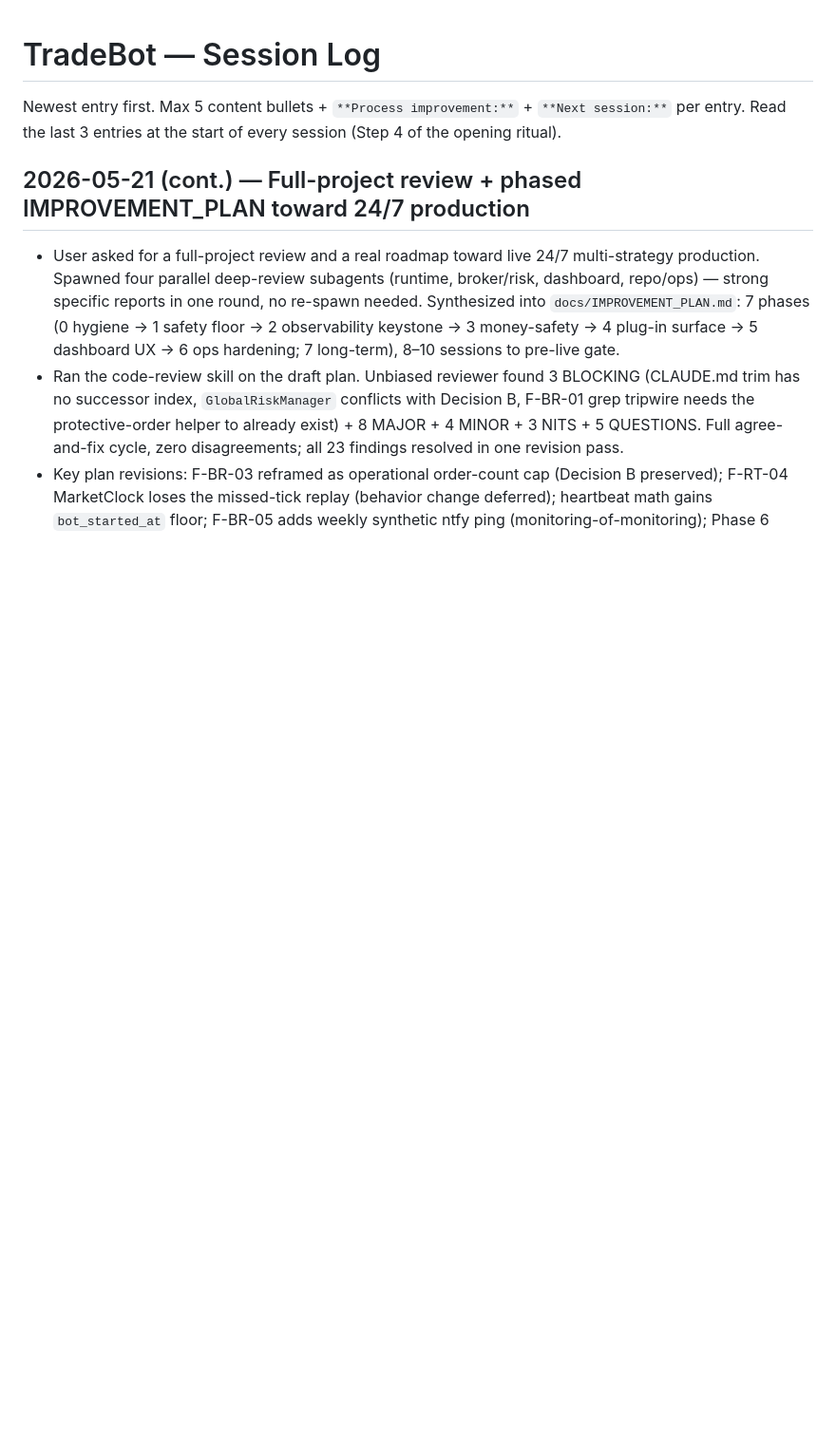
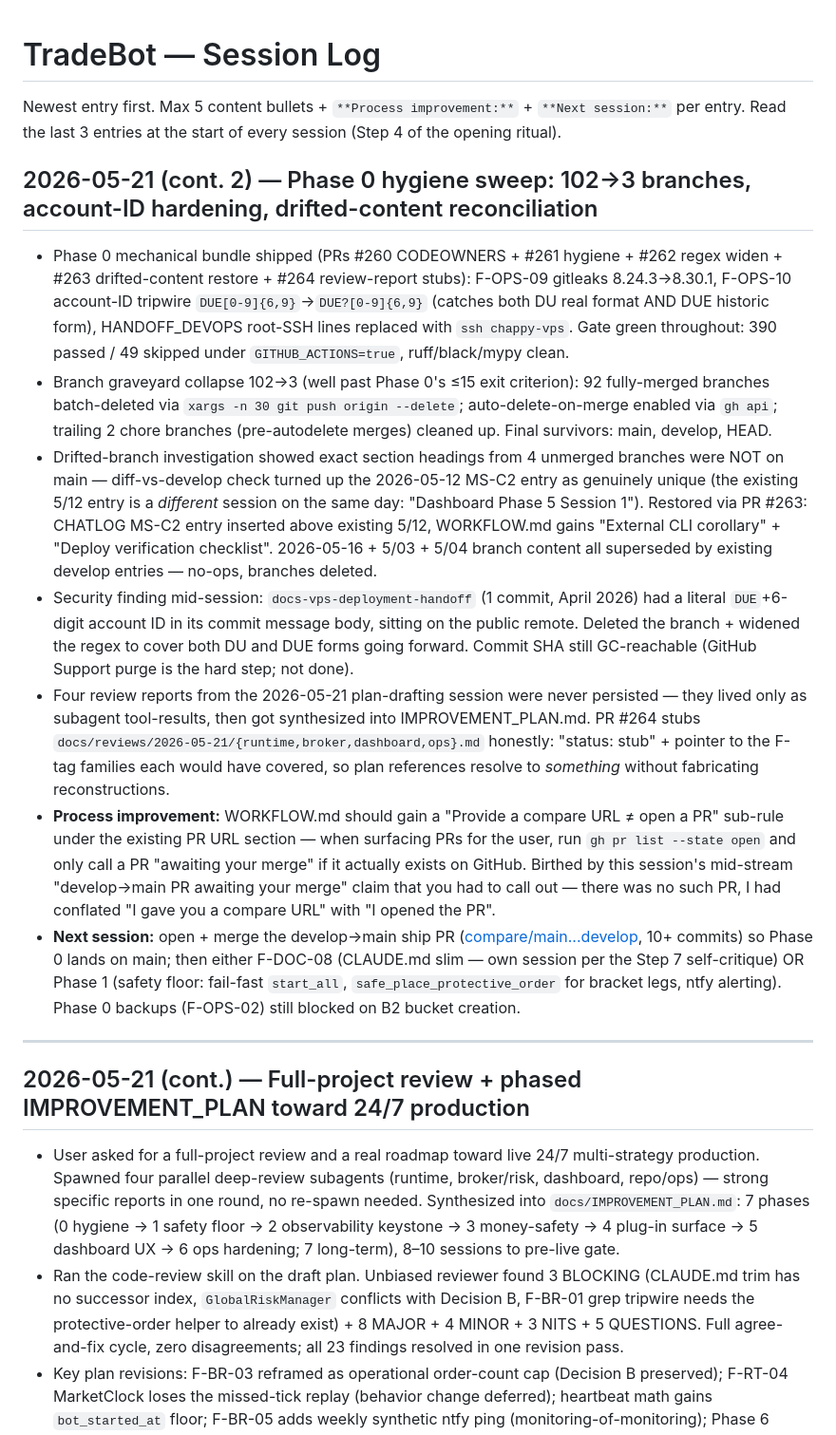
Before and after one commit to gzion2719/Trad_Bot_wClaude, a Markdown page: CHATLOG.md, the part around the change. Shown at 95% size. Rendered like a GitHub page; blank space fills up the shorter version.

```diff
--- a/CHATLOG.md
+++ b/CHATLOG.md
@@ -2,6 +2,18 @@
 
 Newest entry first. Max 5 content bullets + `**Process improvement:**` + `**Next session:**` per entry.
 Read the last 3 entries at the start of every session (Step 4 of the opening ritual).
+
+## 2026-05-21 (cont. 2) — Phase 0 hygiene sweep: 102→3 branches, account-ID hardening, drifted-content reconciliation
+
+- Phase 0 mechanical bundle shipped (PRs #260 CODEOWNERS + #261 hygiene + #262 regex widen + #263 drifted-content restore + #264 review-report stubs): F-OPS-09 gitleaks 8.24.3→8.30.1, F-OPS-10 account-ID tripwire `DUE[0-9]{6,9}`→`DUE?[0-9]{6,9}` (catches both DU<digits> real format AND DUE<digits> historic form), HANDOFF_DEVOPS root-SSH lines replaced with `ssh chappy-vps`. Gate green throughout: 390 passed / 49 skipped under `GITHUB_ACTIONS=true`, ruff/black/mypy clean.
+- Branch graveyard collapse 102→3 (well past Phase 0's ≤15 exit criterion): 92 fully-merged branches batch-deleted via `xargs -n 30 git push origin --delete`; auto-delete-on-merge enabled via `gh api`; trailing 2 chore branches (pre-autodelete merges) cleaned up. Final survivors: main, develop, HEAD.
+- Drifted-branch investigation showed exact section headings from 4 unmerged branches were NOT on main — diff-vs-develop check turned up the 2026-05-12 MS-C2 entry as genuinely unique (the existing 5/12 entry is a *different* session on the same day: "Dashboard Phase 5 Session 1"). Restored via PR #263: CHATLOG MS-C2 entry inserted above existing 5/12, WORKFLOW.md gains "External CLI corollary" + "Deploy verification checklist". 2026-05-16 + 5/03 + 5/04 branch content all superseded by existing develop entries — no-ops, branches deleted.
+- Security finding mid-session: `docs-vps-deployment-handoff` (1 commit, April 2026) had a literal `DUE`+6-digit account ID in its commit message body, sitting on the public remote. Deleted the branch + widened the regex to cover both DU and DUE forms going forward. Commit SHA still GC-reachable (GitHub Support purge is the hard step; not done).
+- Four review reports from the 2026-05-21 plan-drafting session were never persisted — they lived only as subagent tool-results, then got synthesized into IMPROVEMENT_PLAN.md. PR #264 stubs `docs/reviews/2026-05-21/{runtime,broker,dashboard,ops}.md` honestly: "status: stub" + pointer to the F-tag families each would have covered, so plan references resolve to *something* without fabricating reconstructions.
+- **Process improvement:** WORKFLOW.md should gain a "Provide a compare URL ≠ open a PR" sub-rule under the existing PR URL section — when surfacing PRs for the user, run `gh pr list --state open` and only call a PR "awaiting your merge" if it actually exists on GitHub. Birthed by this session's mid-stream "develop→main PR awaiting your merge" claim that you had to call out — there was no such PR, I had conflated "I gave you a compare URL" with "I opened the PR".
+- **Next session:** open + merge the develop→main ship PR ([compare/main...develop](https://github.com/gzion2719/Trad_Bot_wClaude/compare/main...develop), 10+ commits) so Phase 0 lands on main; then either F-DOC-08 (CLAUDE.md slim — own session per the Step 7 self-critique) OR Phase 1 (safety floor: fail-fast `start_all`, `safe_place_protective_order` for bracket legs, ntfy alerting). Phase 0 backups (F-OPS-02) still blocked on B2 bucket creation.
+
+---
 
 ## 2026-05-21 (cont.) — Full-project review + phased IMPROVEMENT_PLAN toward 24/7 production
 
```
Also changed, not shown: CLAUDE.md (+8 -5 lines).
